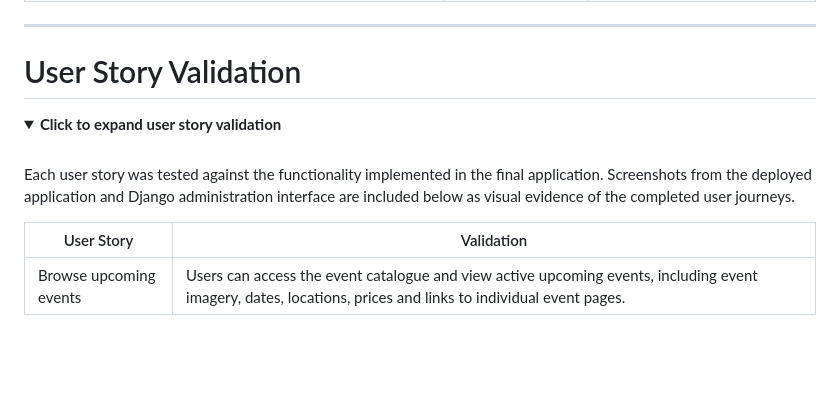
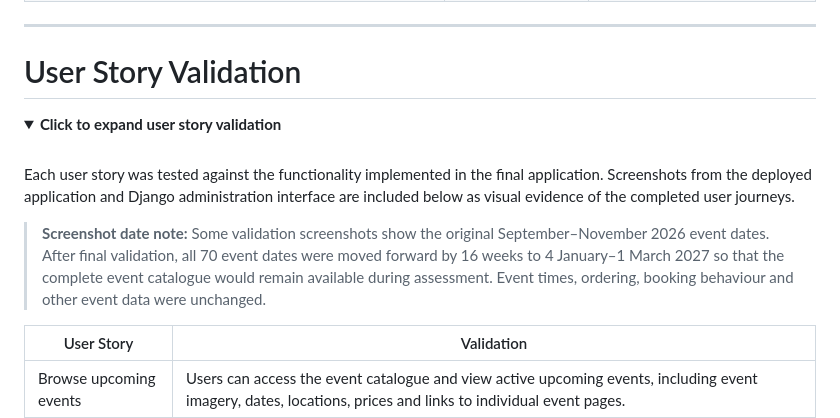
Before and after one commit to MSR-Projects7274/event-horizon, a Markdown page: README.md, the part around the change. Rendered like a GitHub page; folded sections open; blank space fills up the shorter version.

Commit message:
Document updated event dates

```diff
--- a/README.md
+++ b/README.md
@@ -1038,11 +1038,15 @@ The following user stories were used to identify the core requirements of Event
 # User Story Validation
 
 <details>
+
 <summary><strong>Click to expand user story validation</strong></summary>
 
 <br>
 
 Each user story was tested against the functionality implemented in the final application. Screenshots from the deployed application and Django administration interface are included below as visual evidence of the completed user journeys.
+
+> **Screenshot date note:** Some validation screenshots show the original September–November 2026 event dates. After final validation, all 70 event dates were moved forward by 16 weeks to 4 January–1 March 2027 so that the complete event catalogue would remain available during assessment. Event times, ordering, booking behaviour and other event data were unchanged.
+
 
 | User Story | Validation |
 |---|---|
```
